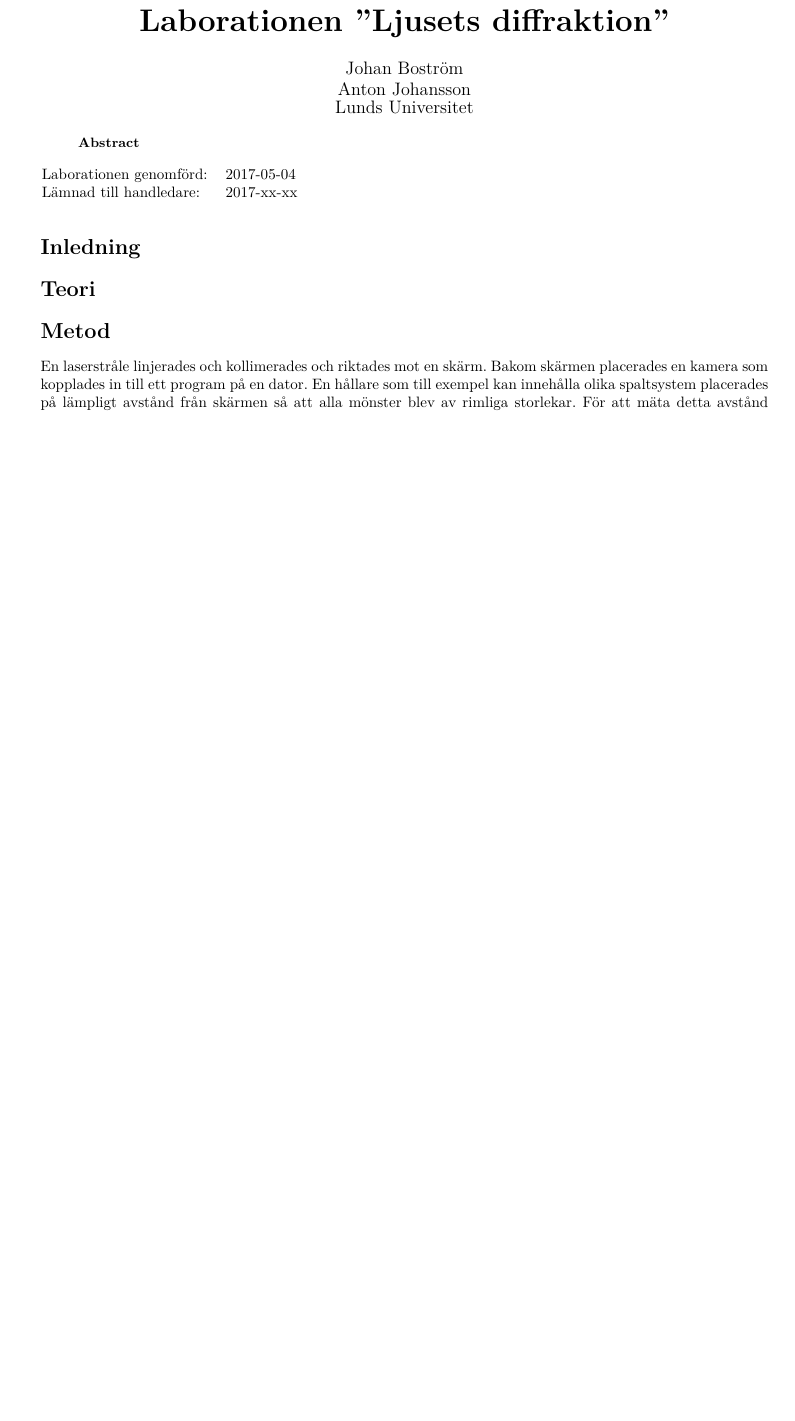
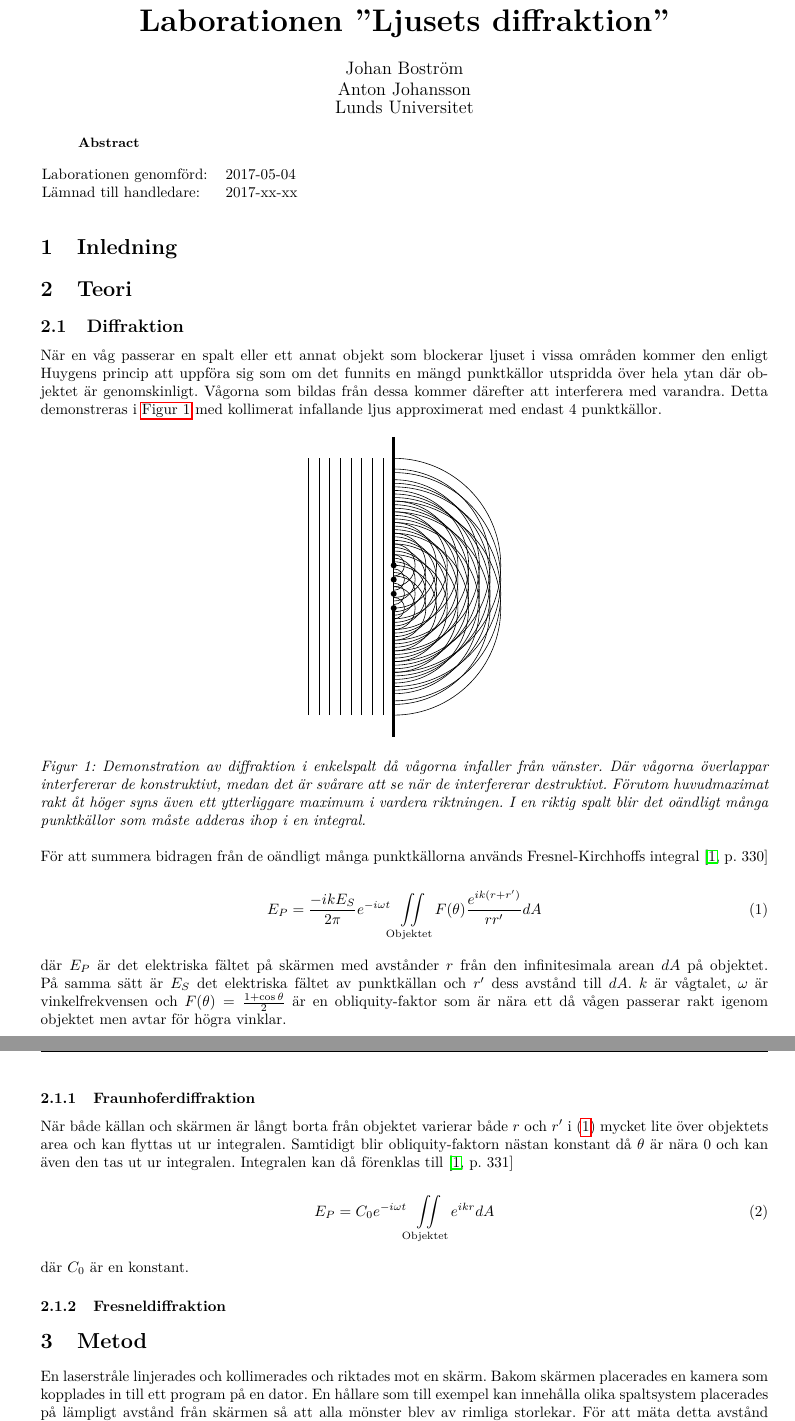
Before and after one commit to AntonJohansson/FAFF30, a LaTeX paper (InterferensLabb/Interferenslabb.tex): part of the page before the commit and two parts of pages 1 and 2 of 2 after it, the two joined at a grey line, cut so that both start at the same text, the shorter picture padded with empty space. Compiled offline with pdfLaTeX.

Commit message:
Lade till teoridel med figur.

```diff
--- a/InterferensLabb/Interferenslabb.tex
+++ b/InterferensLabb/Interferenslabb.tex
@@ -63,7 +63,7 @@
 \fancypagestyle{plain}{
   \fancyhead{}
 }
-\setcounter{secnumdepth}{-1}
+%\setcounter{secnumdepth}{-1} % Stänger av numrering.
 
 \title{Laborationen ”Ljusets diffraktion”}
 \author{Johan Boström\\Anton Johansson\\Lunds Universitet}
@@ -126,6 +126,60 @@ Lämnad till handledare: &	2017-xx-xx \\
 
 \section{Teori}
 
+\subsection{Diffraktion}
+
+\pgfmathsetmacro{\numSources}{4}
+\pgfmathsetmacro{\numWaves}{10}
+\pgfmathsetmacro{\numIncoming}{8}
+\pgfmathsetmacro{\wavesDist}{0.25}
+
+När en våg passerar en spalt eller ett annat objekt som blockerar ljuset i vissa områden kommer den enligt Huygens princip att uppföra sig som om det funnits en mängd punktkällor utspridda över hela ytan där objektet är genomskinligt. Vågorna som bildas från dessa kommer därefter att interferera med varandra. Detta demonstreras i \autoref{fig:singleInterference} med kollimerat infallande ljus approximerat med endast \numSources~punktkällor.
+
+\begin{figure}[ht]
+	\centering
+	\begin{tikzpicture}
+	\draw[line width=0.75mm] (0, {1 + \wavesDist*\numWaves}) -- (0, 0.5);
+	\draw (0, 0.5) -- (0, -0.5);
+	\draw[line width=0.75mm] (0, -0.5) -- (0, {-1 - \wavesDist*\numWaves});
+	\foreach \incoming in {1,...,\numIncoming}
+	{
+		\draw ({-\incoming*\wavesDist}, {-0.5 - \wavesDist*\numWaves}) -- ({-\incoming*\wavesDist}, {0.5 + \wavesDist*\numWaves});
+	}
+	\foreach \source in {1,...,\numSources} % For each source
+	{
+		\node[circle,fill=black,inner sep=0,minimum size=4] at (0, {(\source-1)/(\numSources-1) - 0.5}) {}; % Draw the source
+		\foreach \waveIdx in {1,...,\numWaves}
+		{ % and numWaves waves spaced with wavesDist
+			\draw (0, {(\source-1)/(\numSources-1) - 0.5 - \wavesDist*\waveIdx}) arc [radius={\wavesDist*\waveIdx}, start angle=-90, end angle=90];
+		}
+	}
+	\end{tikzpicture}
+	\caption{Demonstration av diffraktion i enkelspalt då vågorna infaller från vänster. Där vågorna överlappar interfererar de konstruktivt, medan det är svårare att se när de interfererar destruktivt. Förutom huvudmaximat rakt åt höger syns även ett ytterliggare maximum i vardera riktningen. I en riktig spalt blir det oändligt många punktkällor som måste adderas ihop i en integral.}
+	\label{fig:singleInterference}
+\end{figure}
+
+För att summera bidragen från de oändligt många punktkällorna används Fresnel-Kirchhoffs integral \cite[p.~330]{pearsonIntroOpt}
+
+\begin{equation}
+	E_P = \frac{-i k E_S}{2\pi} e^{-i \omega t} \iint\limits_{\mathrm{Objektet}} {F(\theta)\frac{e^{i k (r + r')}}{r r'} d A}
+	\label{eq:frKirInt}
+\end{equation}
+
+där $E_P$ är det elektriska fältet på skärmen med avstånder $r$ från den infinitesimala arean $d A$ på objektet. På samma sätt är $E_S$ det elektriska fältet av punktkällan och $r'$ dess avstånd till $d A$. $k$ är vågtalet, $\omega$ är vinkelfrekvensen och $F(\theta) = \frac{1 + \cos\theta}{2}$ är en obliquity-faktor som är nära ett då vågen passerar rakt igenom objektet men avtar för högra vinklar.
+
+\subsubsection{Fraunhoferdiffraktion}
+
+När både källan och skärmen är långt borta från objektet varierar både $r$ och $r'$ i \eqref{eq:frKirInt} mycket lite över objektets area och kan flyttas ut ur integralen. Samtidigt blir obliquity-faktorn nästan konstant då $\theta$ är nära 0 och kan även den tas ut ur integralen. Integralen kan då förenklas till \cite[p.~331]{pearsonIntroOpt}
+
+\begin{equation}
+	E_P = C_0 e^{-i \omega t} \iint\limits_{\mathrm{Objektet}} {e^{i k r} dA}
+	\label{eq:fraunhofer}
+\end{equation}
+
+där $C_0$ är en konstant.
+
+\subsubsection{Fresneldiffraktion}
+
 \section{Metod}
   % De  olika  stegen  i  uppgiftens genomförande.  Till  exempel  val  av
   % algoritmer,  programspråk och  annan programvara,  undersökningsmetod,
```
Also changed, not shown: InterferensLabb/Interferenslabb.tex (4 more changed lines).
